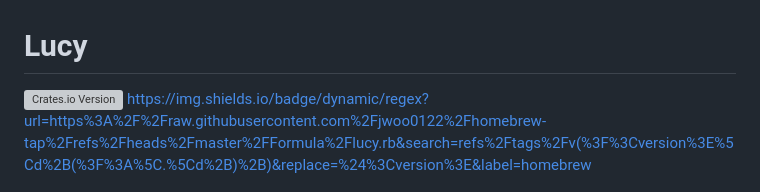
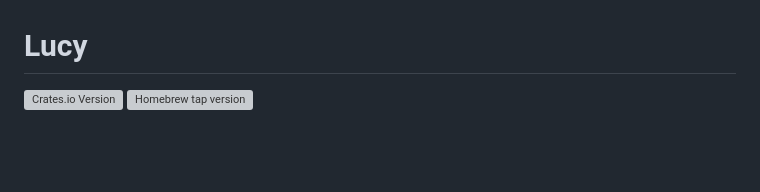
Before and after one commit to jwoo0122/lucy, a Markdown page: README.md, the part around the change. Rendered like a GitHub page; blank space fills up the shorter version; grey boxes are pictures that could not be loaded.

Commit message:
fix shield

```diff
--- a/README.md
+++ b/README.md
@@ -1,6 +1,6 @@
 # Lucy
 
-![Crates.io Version](https://img.shields.io/crates/v/lucy-cli) https://img.shields.io/badge/dynamic/regex?url=https%3A%2F%2Fraw.githubusercontent.com%2Fjwoo0122%2Fhomebrew-tap%2Frefs%2Fheads%2Fmaster%2FFormula%2Flucy.rb&search=refs%2Ftags%2Fv(%3F%3Cversion%3E%5Cd%2B(%3F%3A%5C.%5Cd%2B)%2B)&replace=%24%3Cversion%3E&label=homebrew
+![Crates.io Version](https://img.shields.io/crates/v/lucy-cli) ![Homebrew tap version](https://img.shields.io/badge/dynamic/regex?url=https%3A%2F%2Fraw.githubusercontent.com%2Fjwoo0122%2Fhomebrew-tap%2Frefs%2Fheads%2Fmaster%2FFormula%2Flucy.rb&search=refs%2Ftags%2Fv(%3F%3Cversion%3E%5Cd%2B(%3F%3A%5C.%5Cd%2B)%2B)&replace=%24%3Cversion%3E&label=homebrew)
 
 ![](./imgs/sample.png)
 
```
